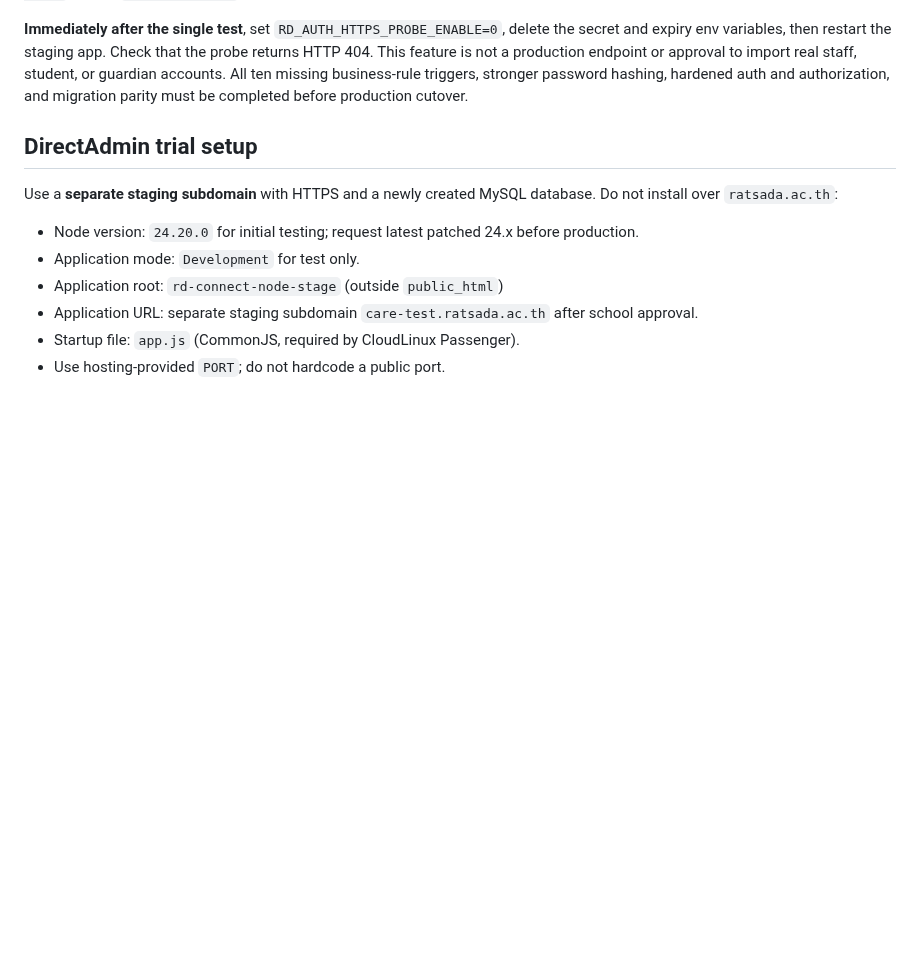
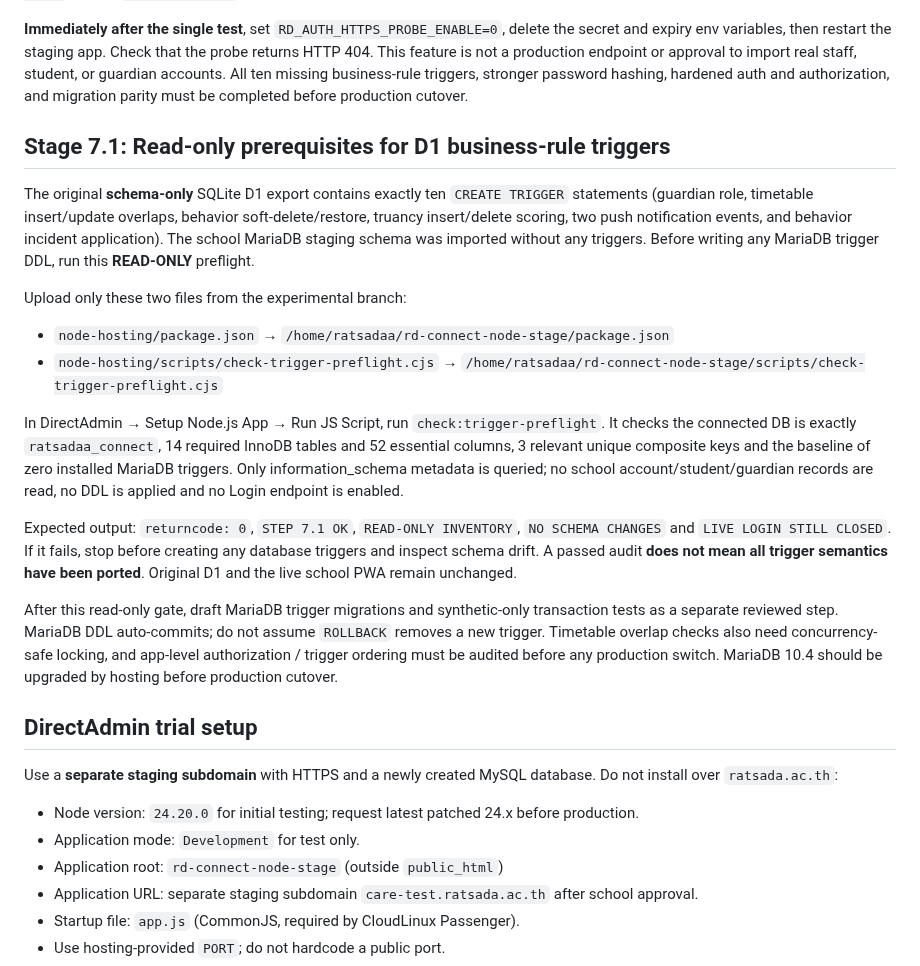
Before and after one commit to yoottana-cyber/rd-care, a Markdown page: node-hosting/README.md, the part around the change. Rendered like a GitHub page; blank space fills up the shorter version.

Commit message:
docs(stage 7.1): add DirectAdmin read-only MariaDB trigger preflight instructions

```diff
--- a/node-hosting/README.md
+++ b/node-hosting/README.md
@@ -536,6 +536,42 @@ real staff, student, or guardian accounts. All ten missing business-rule
 triggers, stronger password hashing, hardened auth and authorization,
 and migration parity must be completed before production cutover.
 
+## Stage 7.1: Read-only prerequisites for D1 business-rule triggers
+
+The original **schema-only** SQLite D1 export contains exactly ten
+`CREATE TRIGGER` statements (guardian role, timetable insert/update
+overlaps, behavior soft-delete/restore, truancy insert/delete scoring,
+two push notification events, and behavior incident application).
+The school MariaDB staging schema was imported without any triggers.
+Before writing any MariaDB trigger DDL, run this **READ-ONLY** preflight.
+
+Upload only these two files from the experimental branch:
+- `node-hosting/package.json` → `/home/ratsadaa/rd-connect-node-stage/package.json`
+- `node-hosting/scripts/check-trigger-preflight.cjs` →
+  `/home/ratsadaa/rd-connect-node-stage/scripts/check-trigger-preflight.cjs`
+
+In DirectAdmin → Setup Node.js App → Run JS Script, run
+`check:trigger-preflight`. It checks the connected DB is exactly
+`ratsadaa_connect`, 14 required InnoDB tables and 52 essential
+columns, 3 relevant unique composite keys and the baseline of zero
+installed MariaDB triggers. Only information_schema metadata is queried;
+no school account/student/guardian records are read, no DDL is applied
+and no Login endpoint is enabled.
+
+Expected output: `returncode: 0`, `STEP 7.1 OK`, `READ-ONLY INVENTORY`,
+`NO SCHEMA CHANGES` and `LIVE LOGIN STILL CLOSED`.
+If it fails, stop before creating any database triggers and inspect
+schema drift. A passed audit **does not mean all trigger semantics have
+been ported**. Original D1 and the live school PWA remain unchanged.
+
+After this read-only gate, draft MariaDB trigger migrations and
+synthetic-only transaction tests as a separate reviewed step. MariaDB
+DDL auto-commits; do not assume `ROLLBACK` removes a new trigger.
+Timetable overlap checks also need concurrency-safe locking, and
+app-level authorization / trigger ordering must be audited before
+any production switch. MariaDB 10.4 should be upgraded by hosting
+before production cutover.
+
 ## DirectAdmin trial setup
 
 Use a **separate staging subdomain** with HTTPS and a newly created MySQL database. Do not install over `ratsada.ac.th`:
```
